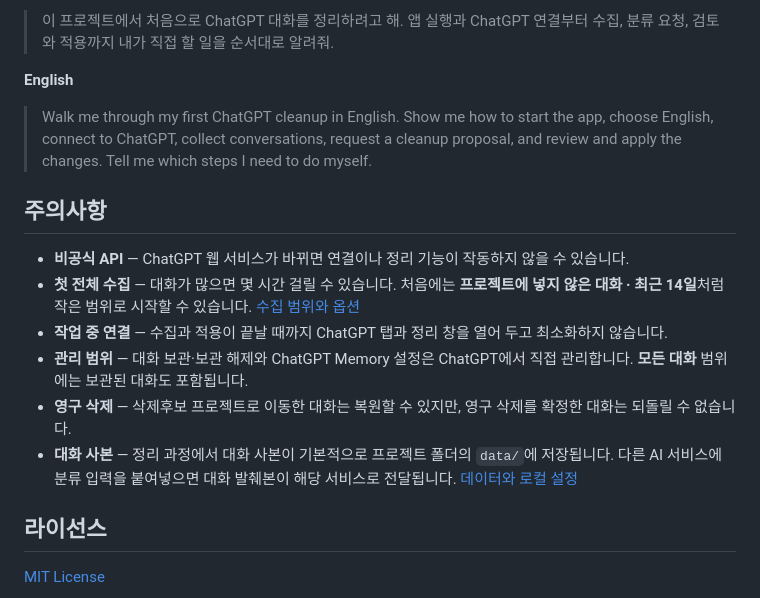
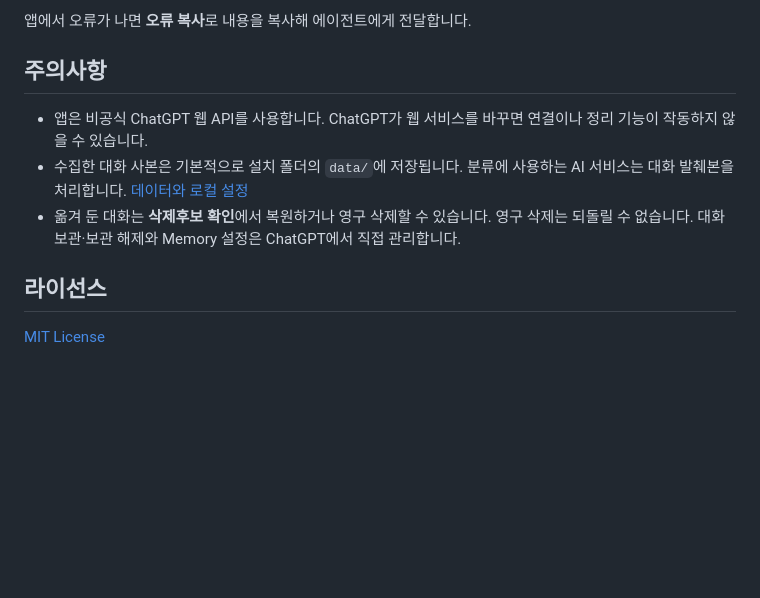
Before and after one commit to yimsemin/chatgpt-conversation-maintenance, a Markdown page: README.md, the part around one of its changes. GitHub-like rendering; blank space fills up the shorter version.

```diff
--- a/README.md
+++ b/README.md
@@ -38,18 +32,11 @@ Codex나 Claude Code에 아래 요청문을 보냅니다. 저장소를 내려받
 
-> 이 프로젝트에서 처음으로 ChatGPT 대화를 정리하려고 해. 앱 실행과 ChatGPT 연결부터 수집, 분류 요청, 검토와 적용까지 내가 직접 할 일을 순서대로 알려줘.
-
-**English**
-
-> Walk me through my first ChatGPT cleanup in English. Show me how to start the app, choose English, connect to ChatGPT, collect conversations, request a cleanup proposal, and review and apply the changes. Tell me which steps I need to do myself.
+앱에서 오류가 나면 **오류 복사**로 내용을 복사해 에이전트에게 전달합니다.
 
 ## 주의사항
 
-- **비공식 API** — ChatGPT 웹 서비스가 바뀌면 연결이나 정리 기능이 작동하지 않을 수 있습니다.
-- **첫 전체 수집** — 대화가 많으면 몇 시간 걸릴 수 있습니다. 처음에는 **프로젝트에 넣지 않은 대화 · 최근 14일**처럼 작은 범위로 시작할 수 있습니다. [수집 범위와 옵션](docs/ARCHITECTURE.md#수집-범위와-옵션)
-- **작업 중 연결** — 수집과 적용이 끝날 때까지 ChatGPT 탭과 정리 창을 열어 두고 최소화하지 않습니다.
-- **관리 범위** — 대화 보관·보관 해제와 ChatGPT Memory 설정은 ChatGPT에서 직접 관리합니다. **모든 대화** 범위에는 보관된 대화도 포함됩니다.
-- **영구 삭제** — 삭제후보 프로젝트로 이동한 대화는 복원할 수 있지만, 영구 삭제를 확정한 대화는 되돌릴 수 없습니다.
-- **대화 사본** — 정리 과정에서 대화 사본이 기본적으로 프로젝트 폴더의 `data/`에 저장됩니다. 다른 AI 서비스에 분류 입력을 붙여넣으면 대화 발췌본이 해당 서비스로 전달됩니다. [데이터와 로컬 설정](docs/ARCHITECTURE.md#데이터와-코드의-분리)
+- 앱은 비공식 ChatGPT 웹 API를 사용합니다. ChatGPT가 웹 서비스를 바꾸면 연결이나 정리 기능이 작동하지 않을 수 있습니다.
+- 수집한 대화 사본은 기본적으로 설치 폴더의 `data/`에 저장됩니다. 분류에 사용하는 AI 서비스는 대화 발췌본을 처리합니다. [데이터와 로컬 설정](docs/ARCHITECTURE.md#데이터와-코드의-분리)
+- 옮겨 둔 대화는 **삭제후보 확인**에서 복원하거나 영구 삭제할 수 있습니다. 영구 삭제는 되돌릴 수 없습니다. 대화 보관·보관 해제와 Memory 설정은 ChatGPT에서 직접 관리합니다.
 
 ## 라이선스
 
```
Also changed, not shown: other parts of README.md (+12 -18 lines), docs/screenshots/collect.png (added), docs/screenshots/review.png (added).
